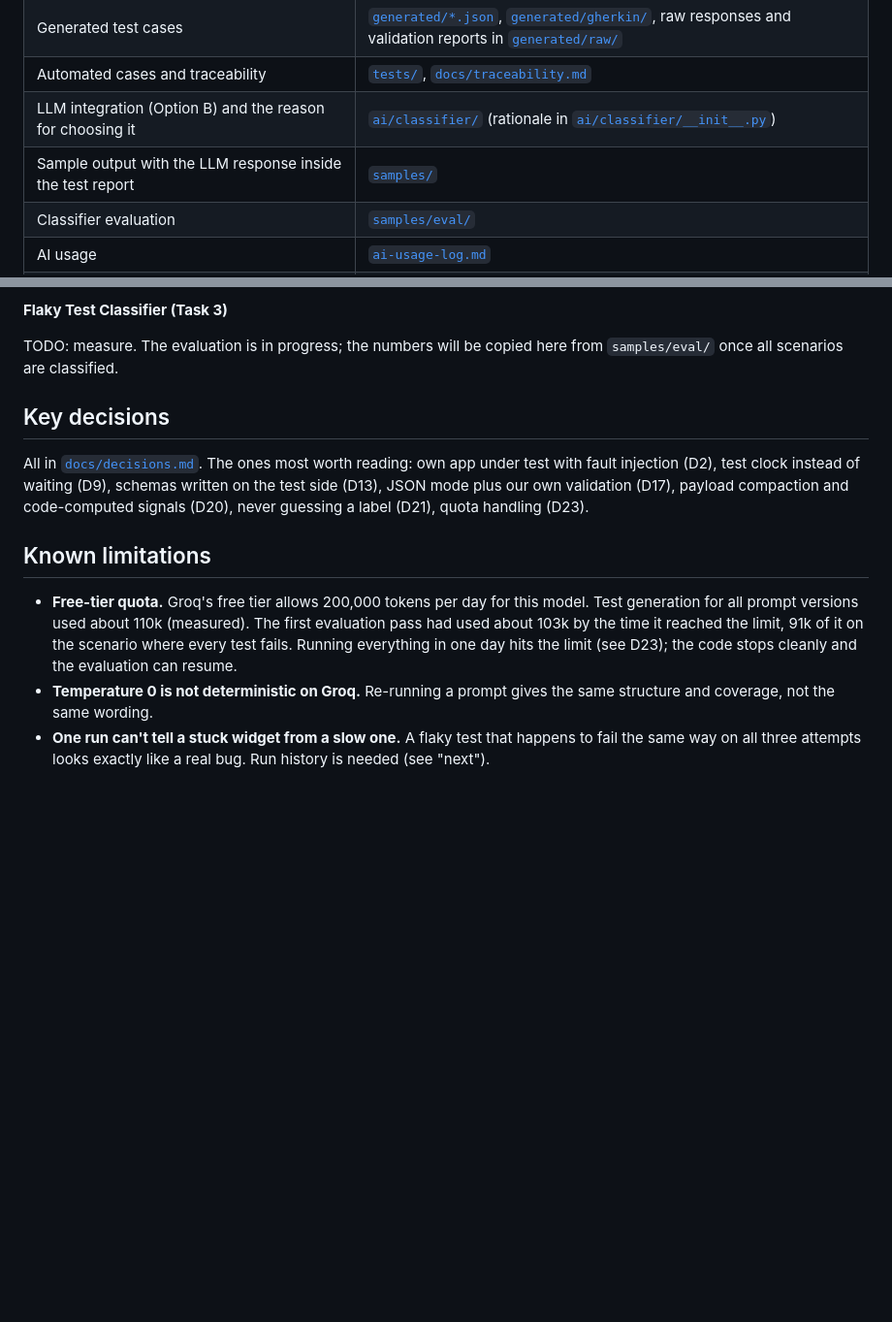
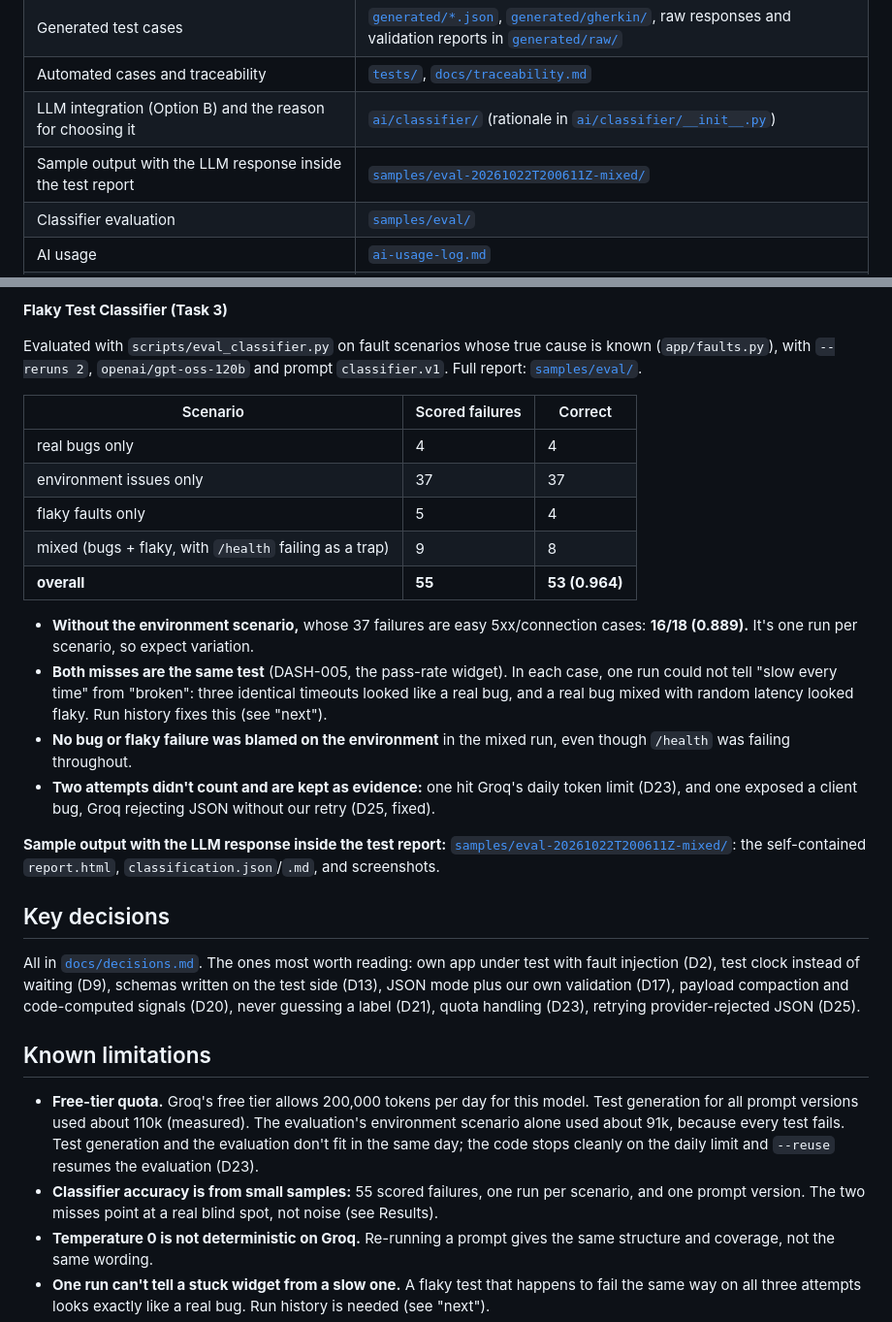
Before and after one commit to kartikey3112/testmu-sdet1-kartikey, a Markdown page: README.md, 2 parts joined by grey strips. Shown at 97% size. GitHub-like rendering; blank space fills up the shorter version.

Commit message:
docs: final README results, submission checklist and AI usage log
Co-Authored-By: Claude Opus 5.5 <noreply@anthropic.com>

```diff
--- a/README.md
+++ b/README.md
@@ -84,7 +84,7 @@ off with `TESTMU_CLASSIFY=0`.
 | Generated test cases | [`generated/*.json`](generated/), [`generated/gherkin/`](generated/gherkin/), raw responses and validation reports in [`generated/raw/`](generated/raw/) |
 | Automated cases and traceability | [`tests/`](tests/), [`docs/traceability.md`](docs/traceability.md) |
 | LLM integration (Option B) and the reason for choosing it | [`ai/classifier/`](ai/classifier/) (rationale in [`ai/classifier/__init__.py`](ai/classifier/__init__.py)) |
-| Sample output with the LLM response inside the test report | [`samples/`](samples/) |
+| Sample output with the LLM response inside the test report | [`samples/eval-20261022T200611Z-mixed/`](samples/eval-20261022T200611Z-mixed/README.md) |
 | Classifier evaluation | [`samples/eval/`](samples/eval/) |
 | AI usage | [`ai-usage-log.md`](ai-usage-log.md) |
 | Decisions and trade-offs | [`docs/decisions.md`](docs/decisions.md), [`docs/prompt-design.md`](docs/prompt-design.md) |
@@ -107,23 +107,50 @@ off with `TESTMU_CLASSIFY=0`.
 
 **Flaky Test Classifier (Task 3)**
 
-TODO: measure. The evaluation is in progress; the numbers will be copied here from
-`samples/eval/` once all scenarios are classified.
+Evaluated with `scripts/eval_classifier.py` on fault scenarios whose true cause is known
+(`app/faults.py`), with `--reruns 2`, `openai/gpt-oss-120b` and prompt `classifier.v1`.
+Full report: [`samples/eval/`](samples/eval/README.md).
+
+| Scenario | Scored failures | Correct |
+|---|---|---|
+| real bugs only | 4 | 4 |
+| environment issues only | 37 | 37 |
+| flaky faults only | 5 | 4 |
+| mixed (bugs + flaky, with `/health` failing as a trap) | 9 | 8 |
+| **overall** | **55** | **53 (0.964)** |
+
+- **Without the environment scenario,** whose 37 failures are easy 5xx/connection cases:
+  **16/18 (0.889).** It's one run per scenario, so expect variation.
+- **Both misses are the same test** (DASH-005, the pass-rate widget). In each case, one run
+  could not tell "slow every time" from "broken": three identical timeouts looked like a
+  real bug, and a real bug mixed with random latency looked flaky. Run history fixes this
+  (see "next").
+- **No bug or flaky failure was blamed on the environment** in the mixed run, even though
+  `/health` was failing throughout.
+- **Two attempts didn't count and are kept as evidence:** one hit Groq's daily token limit
+  (D23), and one exposed a client bug, Groq rejecting JSON without our retry (D25, fixed).
+
+**Sample output with the LLM response inside the test report:**
+[`samples/eval-20261022T200611Z-mixed/`](samples/eval-20261022T200611Z-mixed/README.md):
+the self-contained `report.html`, `classification.json`/`.md`, and screenshots.
 
 ## Key decisions
 
 All in [`docs/decisions.md`](docs/decisions.md). The ones most worth reading:
 own app under test with fault injection (D2), test clock instead of waiting (D9), schemas
 written on the test side (D13), JSON mode plus our own validation (D17), payload compaction
-and code-computed signals (D20), never guessing a label (D21), quota handling (D23).
+and code-computed signals (D20), never guessing a label (D21), quota handling (D23), retrying provider-rejected JSON (D25).
 
 ## Known limitations
 
 - **Free-tier quota.** Groq's free tier allows 200,000 tokens per day for this model. Test
-  generation for all prompt versions used about 110k (measured). The first evaluation pass
-  had used about 103k by the time it reached the limit, 91k of it on the scenario where every
-  test fails. Running everything in one day hits the limit (see D23); the code stops cleanly
-  and the evaluation can resume.
+  generation for all prompt versions used about 110k (measured). The evaluation's
+  environment scenario alone used about 91k, because every test fails. Test generation and
+  the evaluation don't fit in the same day; the code stops cleanly on the daily limit and
+  `--reuse` resumes the evaluation (D23).
+- **Classifier accuracy is from small samples:** 55 scored failures, one run per scenario,
+  and one prompt version. The two misses point at a real blind spot, not noise (see
+  Results).
 - **Temperature 0 is not deterministic on Groq.** Re-running a prompt gives the same
   structure and coverage, not the same wording.
 - **One run can't tell a stuck widget from a slow one.** A flaky test that happens to fail
```
Also changed, not shown: ai-usage-log.md (+3 -2 lines), docs/submission-checklist.md (+6 -6 lines).
